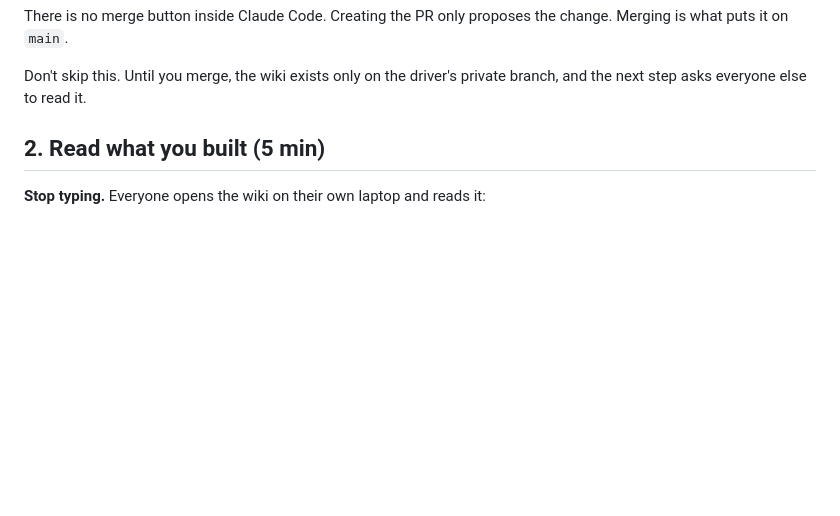
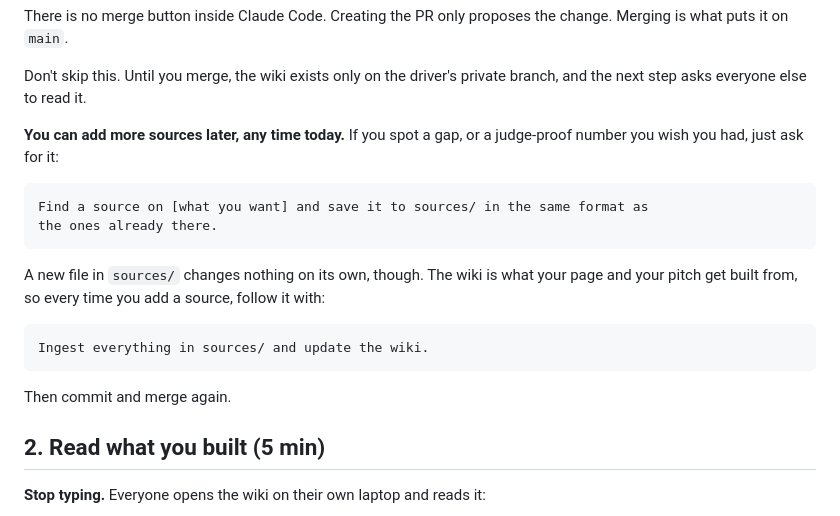
Before and after one commit to LMU-GLP/2026-sdg-13, a Markdown page: session-2.md, the part around the change. Rendered like a GitHub page; blank space fills up the shorter version.

Commit message:
Add session-2.md: wiki, problem statement, solution, build, deploy

````diff
--- a/session-2.md
+++ b/session-2.md
@@ -120,6 +120,24 @@ change. Merging is what puts it on `main`.
 
 Don't skip this. Until you merge, the wiki exists only on the driver's private
 branch, and the next step asks everyone else to read it.
+
+**You can add more sources later, any time today.** If you spot a gap, or a
+judge-proof number you wish you had, just ask for it:
+
+```
+Find a source on [what you want] and save it to sources/ in the same format as
+the ones already there.
+```
+
+A new file in `sources/` changes nothing on its own, though. The wiki is what
+your page and your pitch get built from, so every time you add a source, follow
+it with:
+
+```
+Ingest everything in sources/ and update the wiki.
+```
+
+Then commit and merge again.
 
 ## 2. Read what you built (5 min)
 
````
